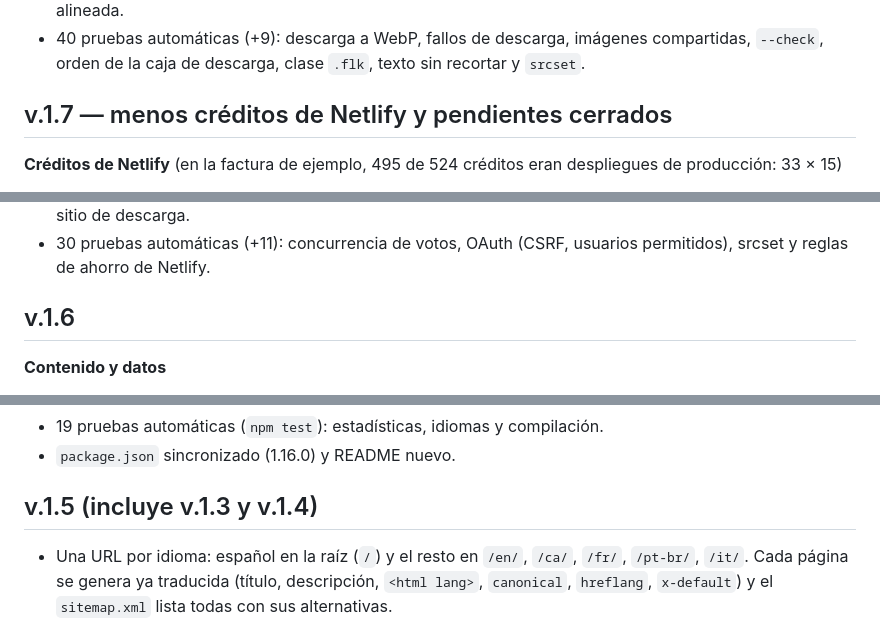
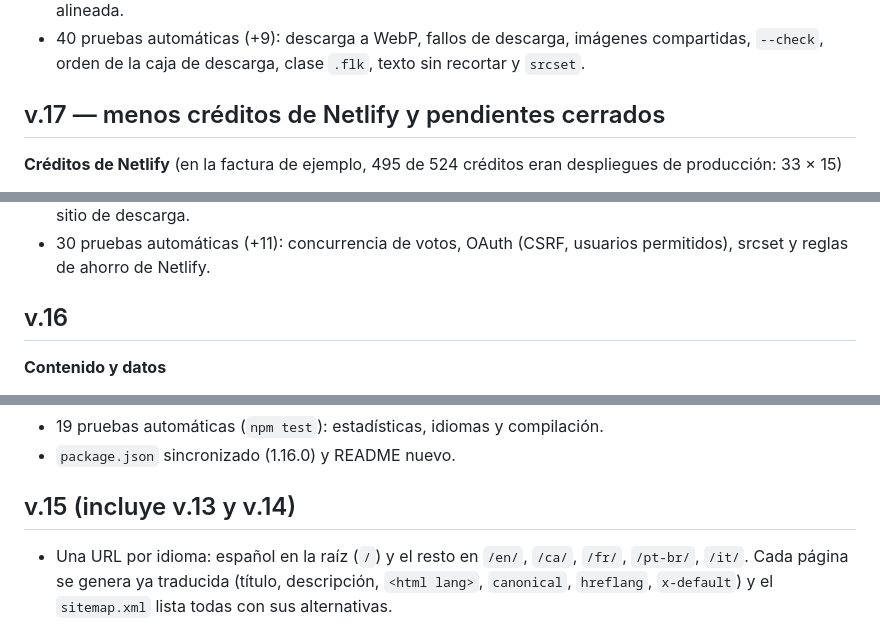
Before and after one commit to Ferruchi77/fm-mods-comunidad, a Markdown page: CHANGELOG.md, 3 parts joined by grey strips. GitHub-like rendering.

```diff
--- a/CHANGELOG.md
+++ b/CHANGELOG.md
@@ -40,7 +40,7 @@
 - Ficha, **icono roto corregido**: el contador «👍 N me gusta» usaba la clase `.fl`, que también es la de las banderas de idioma (caja de 22×15 px con `overflow:hidden`), por eso aparecía como un interruptor truncado entre «★ Sin valoraciones» y «↓ descargas». Ahora usa `.flk` y la barra de métricas queda alineada.
 - 40 pruebas automáticas (+9): descarga a WebP, fallos de descarga, imágenes compartidas, `--check`, orden de la caja de descarga, clase `.flk`, texto sin recortar y `srcset`.
 
-## v.1.7 — menos créditos de Netlify y pendientes cerrados
+## v.17 — menos créditos de Netlify y pendientes cerrados
 **Créditos de Netlify** (en la factura de ejemplo, 495 de 524 créditos eran despliegues de producción: 33 × 15)
 - `netlify.toml`: `ignore` cancela el build si el commit no toca nada que llegue a la web (workflows, pruebas, README, scripts, estado de enlaces…).
 - Vistas previas de PR y de ramas desactivadas (cada una gastaba un despliegue). Flujo editorial del panel desactivado por lo mismo.
@@ -58,7 +58,7 @@
 - Tarjetas: al pasar el ratón (o enfocar con teclado) muestran «Actualizado hace…», votos «funciona» y el sitio de descarga.
 - 30 pruebas automáticas (+11): concurrencia de votos, OAuth (CSRF, usuarios permitidos), srcset y reglas de ahorro de Netlify.
 
-## v.1.6
+## v.16
 **Contenido y datos**
 - Traducidas las 38 novedades/tarjetas que faltaban (en, ca, fr, pt-br, it): ya no queda nada pendiente.
 - `skin-darkflow-fm26` apuntaba a la categoría inexistente `graficos`: ahora solo está en «Gráficos» (`dia-de-partido`). Se quita el campo antiguo `category` de 3 fichas.
@@ -94,7 +94,7 @@
 - 19 pruebas automáticas (`npm test`): estadísticas, idiomas y compilación.
 - `package.json` sincronizado (1.16.0) y README nuevo.
 
-## v.1.5 (incluye v.1.3 y v.1.4)
+## v.15 (incluye v.13 y v.14)
 - Una URL por idioma: español en la raíz (`/`) y el resto en `/en/`, `/ca/`, `/fr/`, `/pt-br/`, `/it/`. Cada página se genera ya traducida (título, descripción, `<html lang>`, `canonical`, `hreflang`, `x-default`) y el `sitemap.xml` lista todas con sus alternativas.
 - El selector de idioma son enlaces a la misma página en cada idioma. Al elegir uno se recuerda y, si abres la portada en español (`/`), se salta al idioma guardado. Elegir «Español» lo desactiva.
 - Aviso Legal y Privacidad siguen solo en español (`/aviso-legal/`, `/privacidad/`); el RSS también.
```
Also changed, not shown: other parts of CHANGELOG.md (+4 -4 lines).
